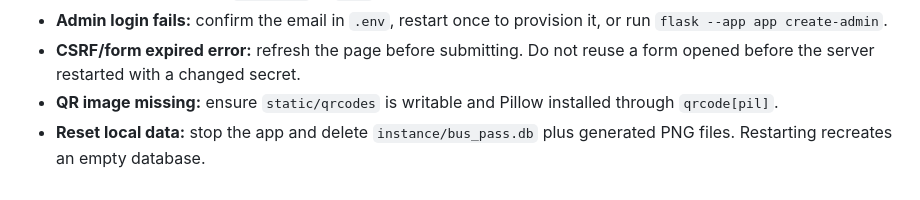
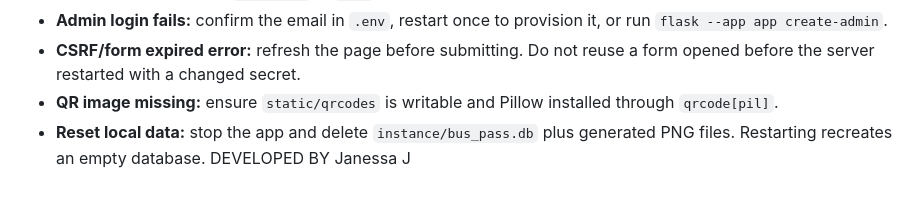
Before and after one commit to janesa123/Smart-Cloud-Bus-Pass-System, a Markdown page: README.md, the part around the change. GitHub-like rendering.

```diff
--- a/README.md
+++ b/README.md
@@ -136,3 +136,5 @@ The password prompt is hidden and requires confirmation. No production credentia
 - **CSRF/form expired error:** refresh the page before submitting. Do not reuse a form opened before the server restarted with a changed secret.
 - **QR image missing:** ensure `static/qrcodes` is writable and Pillow installed through `qrcode[pil]`.
 - **Reset local data:** stop the app and delete `instance/bus_pass.db` plus generated PNG files. Restarting recreates an empty database.
+DEVELOPED BY
+Janessa J
```
